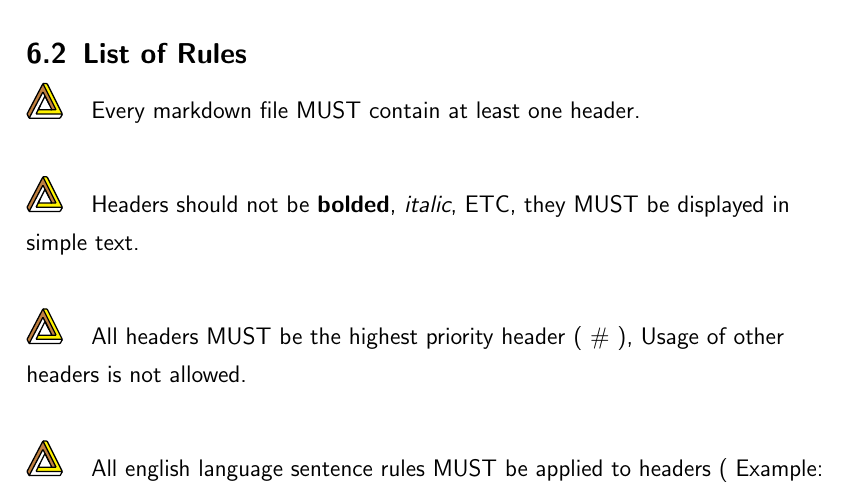
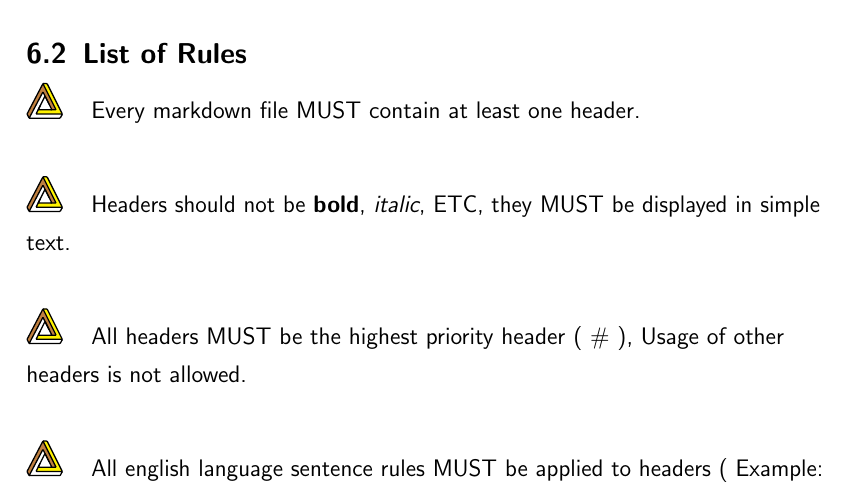
Before and after one commit to NexusWide/StyleGuide, a LaTeX document (rule_sets/main.tex): part of page 29 of 29, cut so that both start at the same text. Compiled offline with pdfLaTeX.

Commit message:
fix(docs): fix rules title grammar
...

markdown_language_style: 21

```diff
--- a/rule_sets/main.tex
+++ b/rule_sets/main.tex
@@ -537,7 +537,7 @@
 
     \nexusrule{Every markdown file MUST contain at least one header.} \newline
 
-    \nexusrule{Headers should not be \textbf{bolded}, \textit{italic}, ETC, they MUST be displayed in simple text.} \newline
+    \nexusrule{Headers should not be \textbf{bold}, \textit{italic}, ETC, they MUST be displayed in simple text.} \newline
 
     \nexusrule{All headers MUST be the highest priority header ( \# ), Usage of other headers is not allowed.} \newline
 
```
Also changed, not shown: rule_sets/main.pdf.
